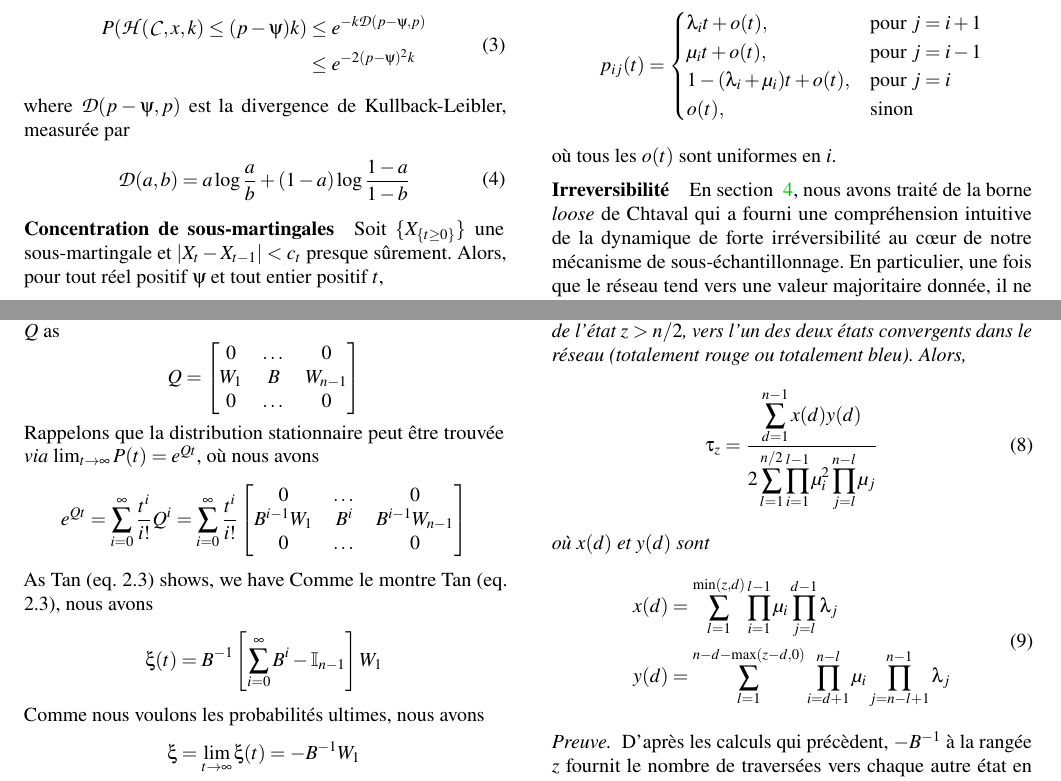
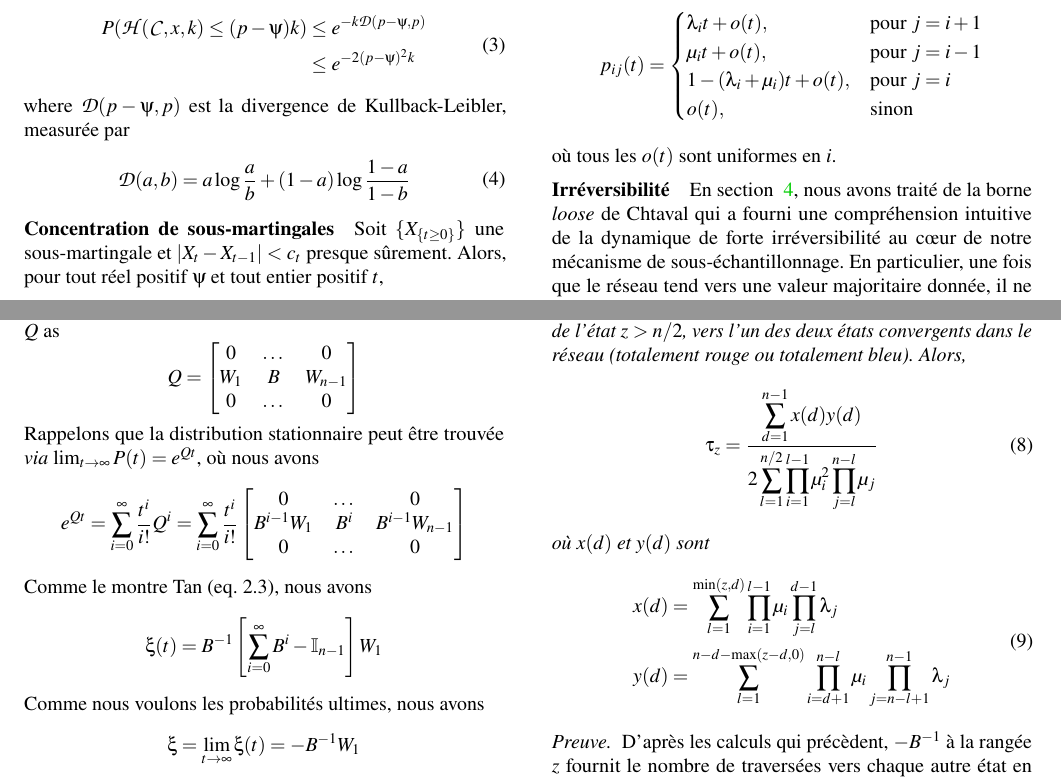
Before and after one commit to glemercier/avalanche-whitepaper, a LaTeX paper (paper_fr.tex): two parts of pages 19 and 20 of 23, joined at a grey line, cut so that both start at the same text. Compiled offline with pdfLaTeX; a LaTeX package or settings file that is missing is left out.

Commit message:
Typos A.1 A.2

```diff
--- a/paper_fr.tex
+++ b/paper_fr.tex
@@ -1425,7 +1425,7 @@ Nous supposons toujours que
 où tous les $o(t)$ sont uniformes en $i$.
 
 %O \paragraph{Irreversibility}
-\paragraph{Irreversibilité}
+\paragraph{Irréversibilité}
 %We now discuss the core results of irreversibility properties of our family of protocols.
 %O In Section~\ref{sec:analysis}, we discussed the loose Chvatal bound which provided intuitive understanding into the strong irreversibility dynamics of our core subsampling mechanism. In particular, once the network drifts to some majority value, it tends to revert back with only an exponentially small probability. We compute the closed-form expression for reversibility, and show that it is exponentially small.
 En section ~\ref{sec:analysis}, nous avons traité de la borne \emph{loose} % HOULA
@@ -1489,7 +1489,7 @@ Rappelons que la distribution stationnaire peut être trouvée \emph{via} $\lim_
         0 & \dots & 0
     \end{bmatrix}
 \]
-As Tan (eq. 2.3) shows, we have
+%O As Tan (eq. 2.3) shows, we have
 Comme le montre Tan (eq. 2.3), nous avons
 \[
     \xi(t) = B^{-1}\left[\sum_{i = 0}^{\infty} B^i  - \mathbb{I}_{n-1} \right] W_1
```
